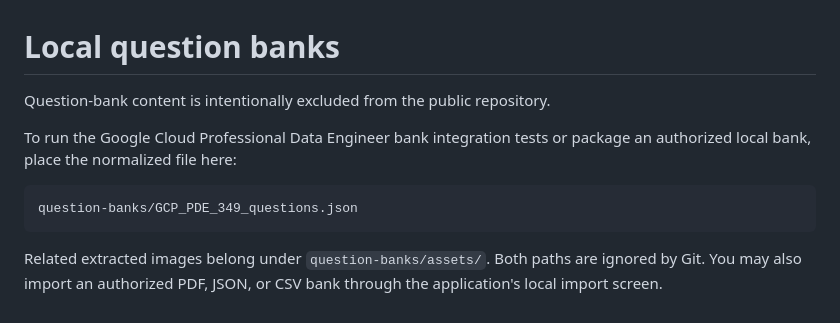
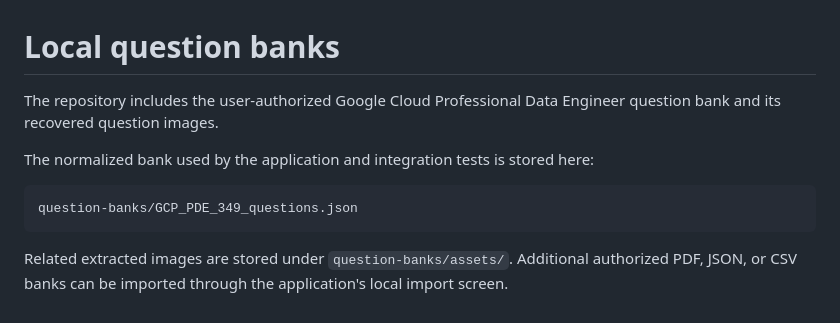
Before and after one commit to farukcevik/certmaster-ai, a Markdown page: question-banks/README.md, the part around the change. Drawn GitHub-style.

Commit message:
Add Google PDE 349-question bank

````diff
--- a/question-banks/README.md
+++ b/question-banks/README.md
@@ -1,11 +1,11 @@
 # Local question banks
 
-Question-bank content is intentionally excluded from the public repository.
+The repository includes the user-authorized Google Cloud Professional Data Engineer question bank and its recovered question images.
 
-To run the Google Cloud Professional Data Engineer bank integration tests or package an authorized local bank, place the normalized file here:
+The normalized bank used by the application and integration tests is stored here:
 
 ```text
 question-banks/GCP_PDE_349_questions.json
 ```
 
-Related extracted images belong under `question-banks/assets/`. Both paths are ignored by Git. You may also import an authorized PDF, JSON, or CSV bank through the application's local import screen.
+Related extracted images are stored under `question-banks/assets/`. Additional authorized PDF, JSON, or CSV banks can be imported through the application's local import screen.
````
Also changed, not shown: README.md (+1 -1 lines), question-banks/assets/gcp-pde/GCP-PDE-063-graphic.png (added), question-banks/assets/gcp-pde/GCP-PDE-243-options.png (added), question-banks/assets/gcp-pde/GCP-PDE-248-table.png (added), 2 other files.
